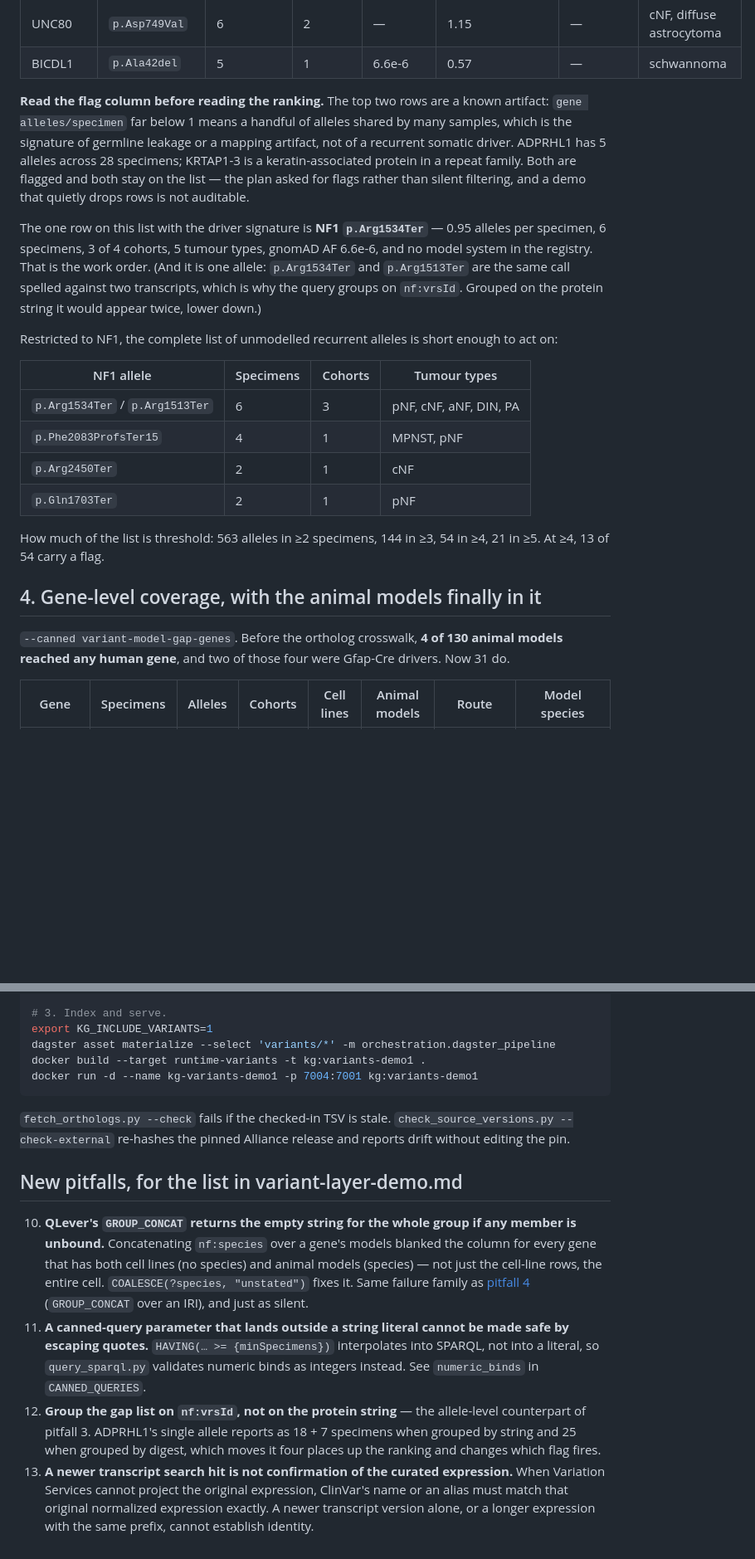
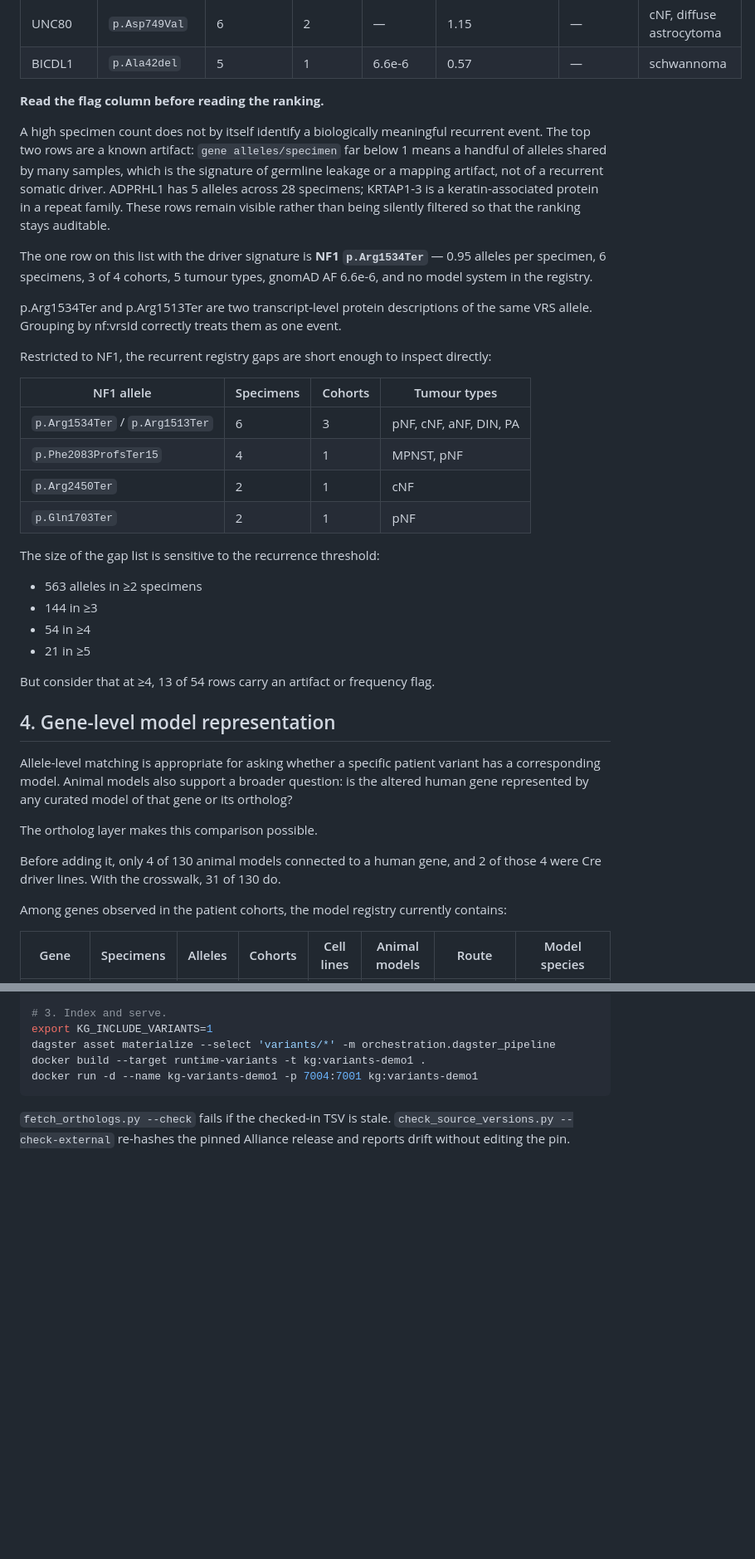
Before and after one commit to nf-osi/kg-pipeline, a Markdown page: docs/demos/model-coverage.md, 2 parts joined by grey strips. Shown at 83% size. Rendered like a GitHub page; blank space fills up the shorter version.

```diff
--- a/docs/demos/model-coverage.md
+++ b/docs/demos/model-coverage.md
@@ -149,21 +146,22 @@ specimens with no model on either tier. 54 rows; the top 12:
 | UNC80 | `p.Asp749Val` | 6 | 2 | — | 1.15 | — | cNF, diffuse astrocytoma |
 | BICDL1 | `p.Ala42del` | 5 | 1 | 6.6e-6 | 0.57 | — | schwannoma |
 
-**Read the flag column before reading the ranking.** The top two rows are a known artifact:
-`gene alleles/specimen` far below 1 means a handful of alleles shared by many samples,
-which is the signature of germline leakage or a mapping artifact, not of a recurrent
-somatic driver. ADPRHL1 has 5 alleles across 28 specimens; KRTAP1-3 is a keratin-associated
-protein in a repeat family. Both are flagged and both stay on the list — the plan asked
-for flags rather than silent filtering, and a demo that quietly drops rows is not auditable.
+**Read the flag column before reading the ranking.**
+
+A high specimen count does not by itself identify a biologically meaningful recurrent event.
+The top two rows are a known artifact: `gene alleles/specimen` far below 1 means a handful of alleles shared by many samples,
+which is the signature of germline leakage or a mapping artifact, not of a recurrent somatic driver.
+ADPRHL1 has 5 alleles across 28 specimens; KRTAP1-3 is a keratin-associated protein in a repeat family.
+These rows remain visible rather than being silently filtered so that the ranking stays auditable.
 
 The one row on this list with the driver signature is **NF1 `p.Arg1534Ter`** — 0.95 alleles
 per specimen, 6 specimens, 3 of 4 cohorts, 5 tumour types, gnomAD AF 6.6e-6, and no model
-system in the registry. That is the work order. (And it is one allele: `p.Arg1534Ter` and
-`p.Arg1513Ter` are the same call spelled against two transcripts, which is why the query
-groups on `nf:vrsId`. Grouped on the protein string it would appear twice, lower down.)
+system in the registry.
 
-Restricted to NF1, the complete list of unmodelled recurrent alleles is short enough to act
-on:
+p.Arg1534Ter and p.Arg1513Ter are two transcript-level protein descriptions of the same VRS allele.
+Grouping by nf:vrsId correctly treats them as one event.
+
+Restricted to NF1, the recurrent registry gaps are short enough to inspect directly:
 
 | NF1 allele | Specimens | Cohorts | Tumour types |
 |---|---|---|---|
@@ -172,13 +170,24 @@ on:
 | `p.Arg2450Ter` | 2 | 1 | cNF |
 | `p.Gln1703Ter` | 2 | 1 | pNF |
 
-How much of the list is threshold: 563 alleles in ≥2 specimens, 144 in ≥3, 54 in ≥4, 21 in
-≥5. At ≥4, 13 of 54 carry a flag.
+The size of the gap list is sensitive to the recurrence threshold:
+- 563 alleles in ≥2 specimens
+- 144 in ≥3
+- 54 in ≥4
+- 21 in ≥5
 
-## 4. Gene-level coverage, with the animal models finally in it
+But consider that at ≥4, 13 of 54 rows carry an artifact or frequency flag.
 
-`--canned variant-model-gap-genes`. Before the ortholog crosswalk, **4 of 130 animal models
-reached any human gene**, and two of those four were Gfap-Cre drivers. Now 31 do.
+## 4. Gene-level model representation
+
+Allele-level matching is appropriate for asking whether a specific patient variant has a corresponding model.
+Animal models also support a broader question: is the altered human gene represented by any curated model of that gene or its ortholog?
+
+The ortholog layer makes this comparison possible.
+
+Before adding it, only 4 of 130 animal models connected to a human gene, and 2 of those 4 were Cre driver lines. With the crosswalk, 31 of 130 do.
+
+Among genes observed in the patient cohorts, the model registry currently contains:
 
 | Gene | Specimens | Alleles | Cohorts | Cell lines | Animal models | Route | Model species |
 |---|---|---|---|---|---|---|---|
@@ -343,24 +327,3 @@ docker run -d --name kg-variants-demo1 -p 7004:7001 kg:variants-demo1
 `fetch_orthologs.py --check` fails if the checked-in TSV is stale.
 `check_source_versions.py --check-external` re-hashes the pinned Alliance release and
 reports drift without editing the pin.
-
-## New pitfalls, for the list in variant-layer-demo.md
-
-10. **QLever's `GROUP_CONCAT` returns the empty string for the whole group if any member
-    is unbound.** Concatenating `nf:species` over a gene's models blanked the column for
-    every gene that has both cell lines (no species) and animal models (species) — not
-    just the cell-line rows, the entire cell. `COALESCE(?species, "unstated")` fixes it.
-    Same failure family as [pitfall 4](variant-layer-demo.md#pitfalls-these-queries-encode)
-    (`GROUP_CONCAT` over an IRI), and just as silent.
-11. **A canned-query parameter that lands outside a string literal cannot be made safe by
-    escaping quotes.** `HAVING(… >= {minSpecimens})` interpolates into SPARQL, not into a
-    literal, so `query_sparql.py` validates numeric binds as integers instead. See
-    `numeric_binds` in `CANNED_QUERIES`.
-12. **Group the gap list on `nf:vrsId`, not on the protein string** — the allele-level
-    counterpart of pitfall 3. ADPRHL1's single allele reports as 18 + 7 specimens when
-    grouped by string and 25 when grouped by digest, which moves it four places up the
-    ranking and changes which flag fires.
-13. **A newer transcript search hit is not confirmation of the curated expression.**
-    When Variation Services cannot project the original expression, ClinVar's name or
-    an alias must match that original normalized expression exactly. A newer transcript
-    version alone, or a longer expression with the same prefix, cannot establish identity.
```
Also changed, not shown: other parts of docs/demos/model-coverage.md (+70 -98 lines).
